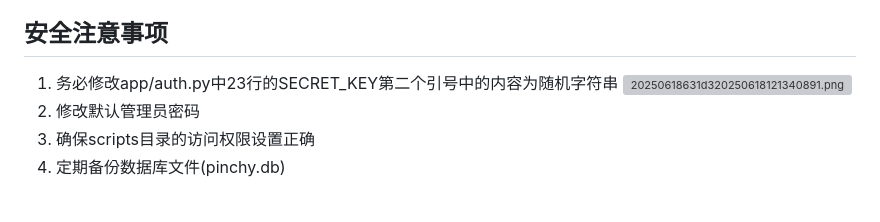
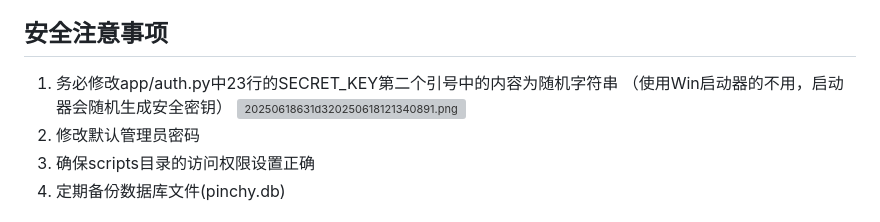
Before and after one commit to 3ixi/Pinchy, a Markdown page: README.md, the part around the change. GitHub-like rendering; grey boxes are pictures that could not be loaded.

```diff
--- a/README.md
+++ b/README.md
@@ -265,7 +265,7 @@ Pinchy/
 
 ## 安全注意事项
 
-1. 务必修改app/auth.py中23行的SECRET_KEY第二个引号中的内容为随机字符串
+1. 务必修改app/auth.py中23行的SECRET_KEY第二个引号中的内容为随机字符串  （使用Win启动器的不用，启动器会随机生成安全密钥）
 [![20250618631d320250618121340891.png](https://kycloud3.koyoo.cn/20250618631d320250618121340891.png)](https://kycloud3.koyoo.cn/20250618631d320250618121340891.png)
 2. 修改默认管理员密码
 3. 确保scripts目录的访问权限设置正确
```
